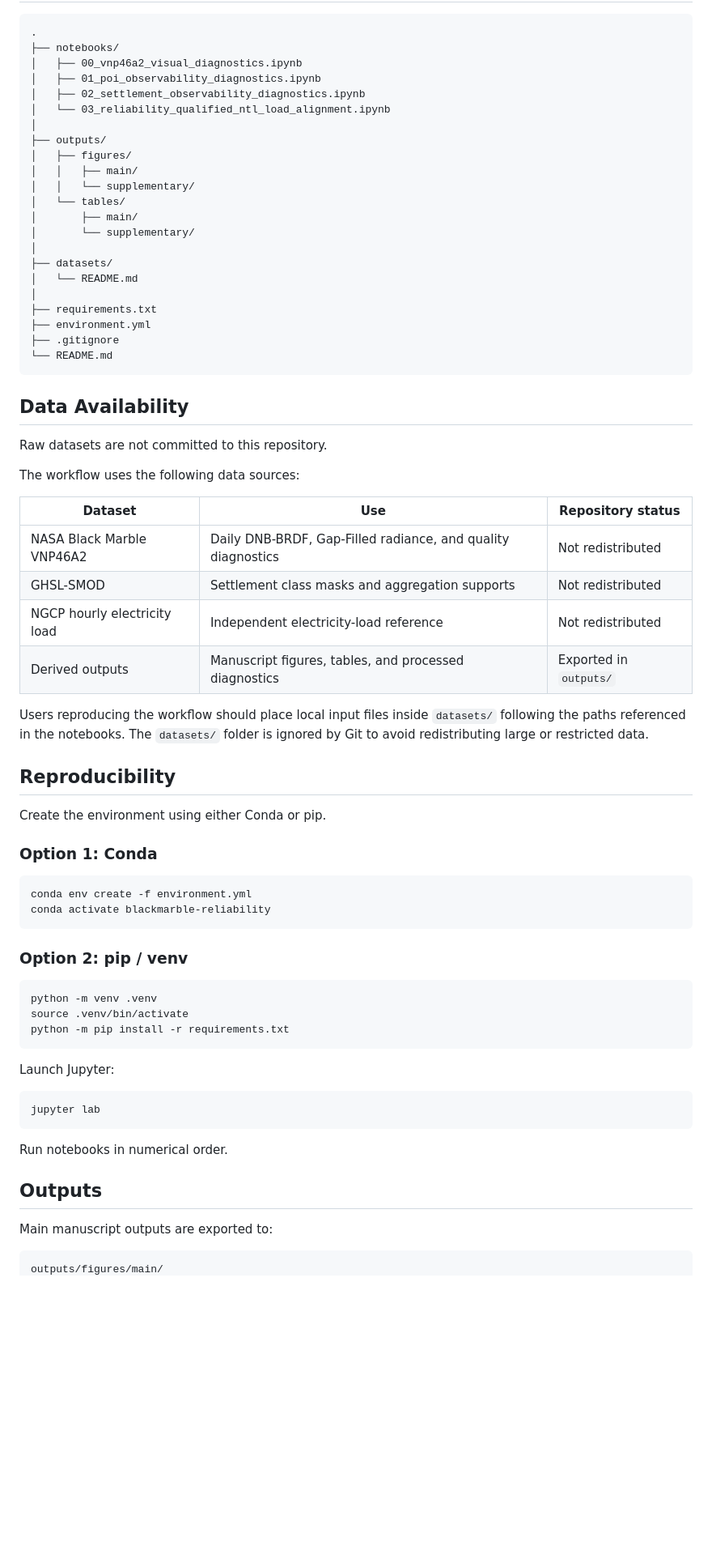
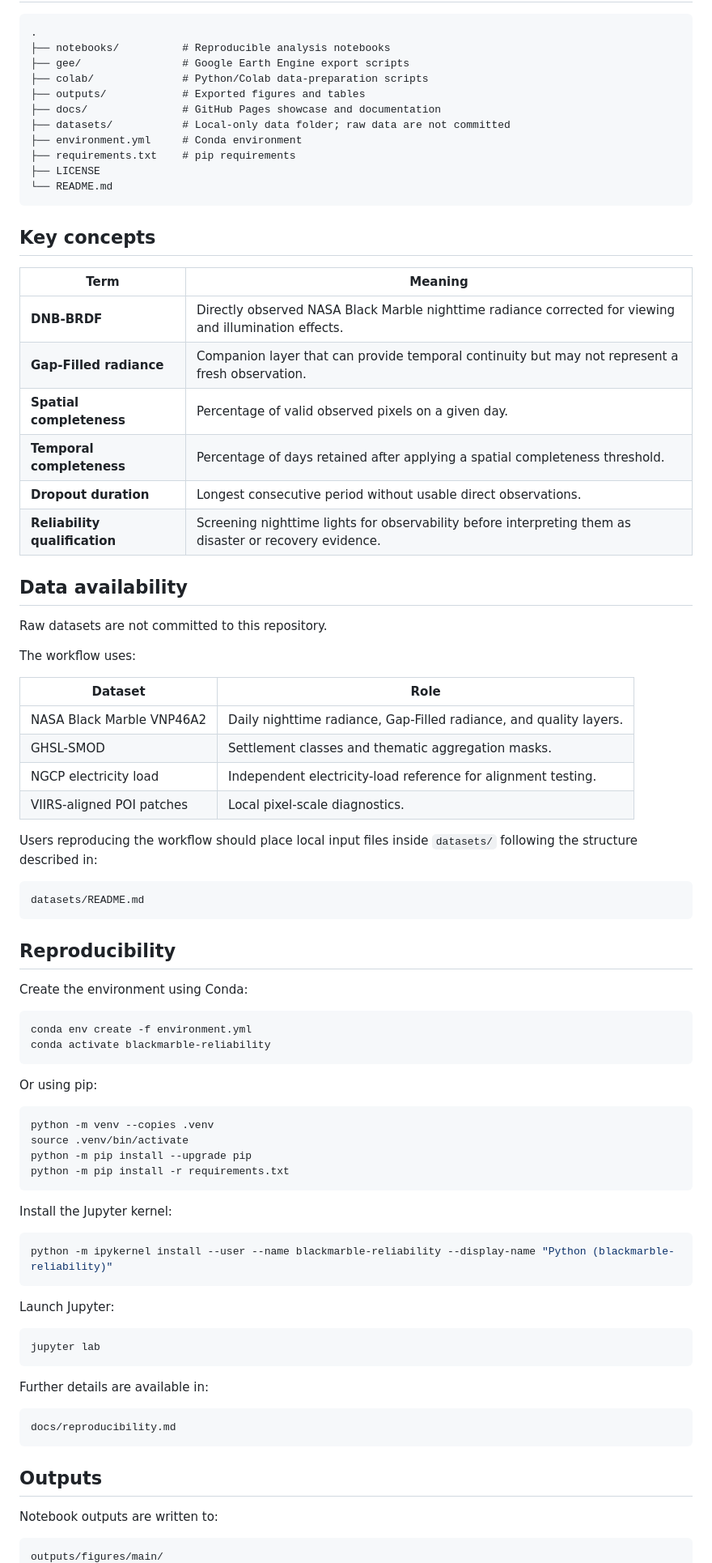
Before and after one commit to reneprincipejr/blackmarble-reliability-conditions, a Markdown page: README.md, the part around one of its changes. Shown at 81% size. Drawn GitHub-style; blank space fills up the shorter version.

Commit message:
Revise README for clarity and project focus
Updated the README to reflect changes in project focus and improved clarity on the repository's purpose and contents.

````diff
--- a/README.md
+++ b/README.md
@@ -42,61 +70,70 @@ The notebooks follow the manuscript logic:
 
 ```text
 .
-├── notebooks/
-│   ├── 00_vnp46a2_visual_diagnostics.ipynb
-│   ├── 01_poi_observability_diagnostics.ipynb
-│   ├── 02_settlement_observability_diagnostics.ipynb
-│   └── 03_reliability_qualified_ntl_load_alignment.ipynb
-│
-├── outputs/
-│   ├── figures/
-│   │   ├── main/
-│   │   └── supplementary/
-│   └── tables/
-│       ├── main/
-│       └── supplementary/
-│
-├── datasets/
-│   └── README.md
-│
-├── requirements.txt
-├── environment.yml
-├── .gitignore
+├── notebooks/          # Reproducible analysis notebooks
+├── gee/                # Google Earth Engine export scripts
+├── colab/              # Python/Colab data-preparation scripts
+├── outputs/            # Exported figures and tables
+├── docs/               # GitHub Pages showcase and documentation
+├── datasets/           # Local-only data folder; raw data are not committed
+├── environment.yml     # Conda environment
+├── requirements.txt    # pip requirements
+├── LICENSE
 └── README.md
 ```
 
-## Data Availability
+## Key concepts
+
+| Term                          | Meaning                                                                                                 |
+| ----------------------------- | ------------------------------------------------------------------------------------------------------- |
+| **DNB-BRDF**                  | Directly observed NASA Black Marble nighttime radiance corrected for viewing and illumination effects.  |
+| **Gap-Filled radiance**       | Companion layer that can provide temporal continuity but may not represent a fresh observation.         |
+| **Spatial completeness**      | Percentage of valid observed pixels on a given day.                                                     |
+| **Temporal completeness**     | Percentage of days retained after applying a spatial completeness threshold.                            |
+| **Dropout duration**          | Longest consecutive period without usable direct observations.                                          |
+| **Reliability qualification** | Screening nighttime lights for observability before interpreting them as disaster or recovery evidence. |
+
+## Data availability
 
 Raw datasets are not committed to this repository.
 
-The workflow uses the following data sources:
+The workflow uses:
 
-| Dataset                      | Use                                                          | Repository status      |
-| ---------------------------- | ------------------------------------------------------------ | ---------------------- |
-| NASA Black Marble VNP46A2    | Daily DNB-BRDF, Gap-Filled radiance, and quality diagnostics | Not redistributed      |
-| GHSL-SMOD                    | Settlement class masks and aggregation supports              | Not redistributed      |
-| NGCP hourly electricity load | Independent electricity-load reference                       | Not redistributed      |
-| Derived outputs              | Manuscript figures, tables, and processed diagnostics        | Exported in `outputs/` |
+| Dataset                   | Role                                                               |
+| ------------------------- | ------------------------------------------------------------------ |
+| NASA Black Marble VNP46A2 | Daily nighttime radiance, Gap-Filled radiance, and quality layers. |
+| GHSL-SMOD                 | Settlement classes and thematic aggregation masks.                 |
+| NGCP electricity load     | Independent electricity-load reference for alignment testing.      |
+| VIIRS-aligned POI patches | Local pixel-scale diagnostics.                                     |
 
-Users reproducing the workflow should place local input files inside `datasets/` following the paths referenced in the notebooks. The `datasets/` folder is ignored by Git to avoid redistributing large or restricted data.
+Users reproducing the workflow should place local input files inside `datasets/` following the structure described in:
+
+```text
+datasets/README.md
+```
 
 ## Reproducibility
 
-Create the environment using either Conda or pip.
-
-### Option 1: Conda
+Create the environment using Conda:
 
 ```bash
 conda env create -f environment.yml
 conda activate blackmarble-reliability
 ```
 
-### Option 2: pip / venv
+Or using pip:
 
 ```bash
-python -m venv .venv
+python -m venv --copies .venv
 source .venv/bin/activate
+python -m pip install --upgrade pip
 python -m pip install -r requirements.txt
+```
+
+Install the Jupyter kernel:
+
+```bash
+python -m ipykernel install --user --name blackmarble-reliability --display-name "Python (blackmarble-reliability)"
 ```
 
 Launch Jupyter:
@@ -105,11 +142,15 @@ Launch Jupyter:
 jupyter lab
 ```
 
-Run notebooks in numerical order.
+Further details are available in:
+
+```text
+docs/reproducibility.md
+```
 
 ## Outputs
 
-Main manuscript outputs are exported to:
+Notebook outputs are written to:
 
 ```text
 outputs/figures/main/
````
Also changed, not shown: other parts of README.md (+81 -52 lines).
